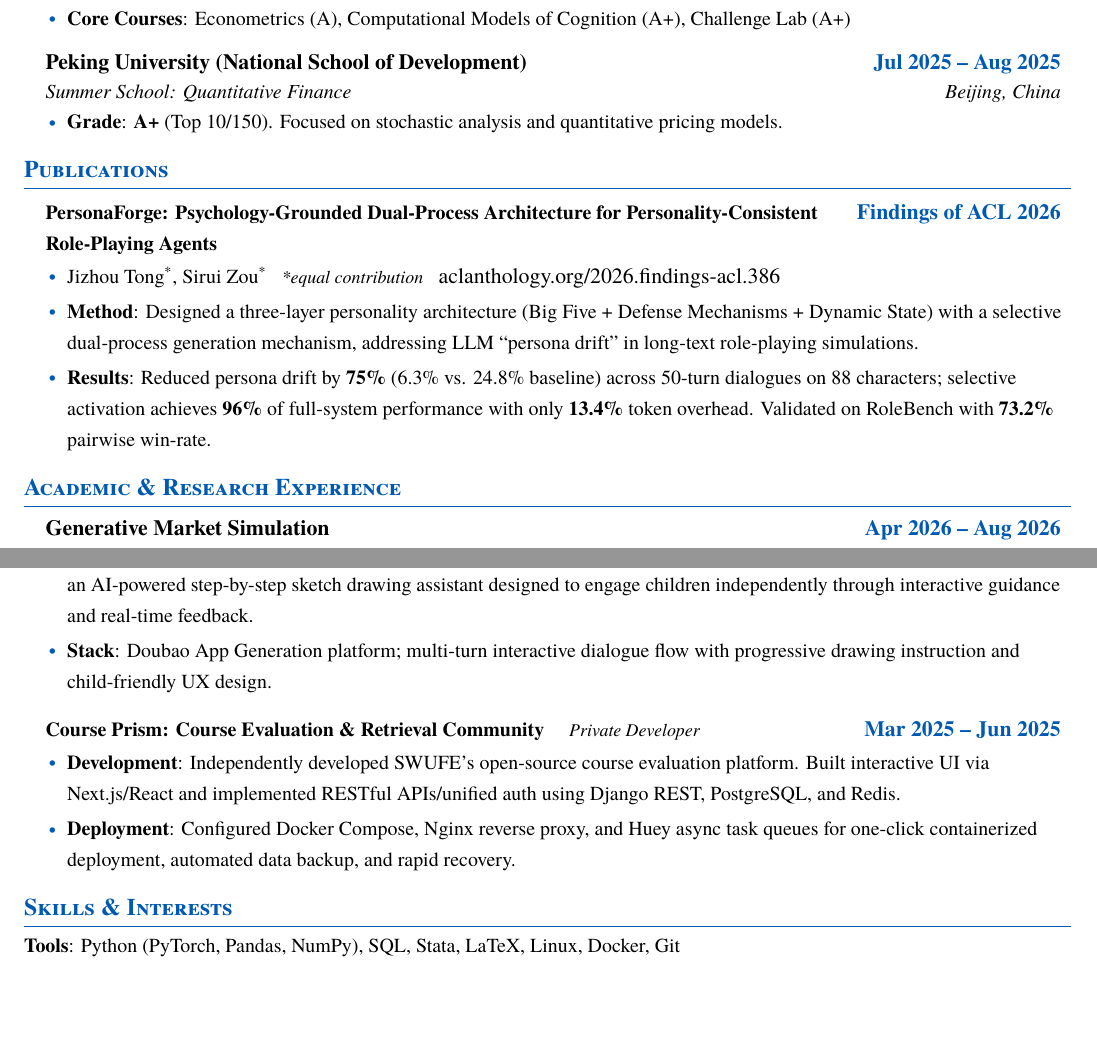
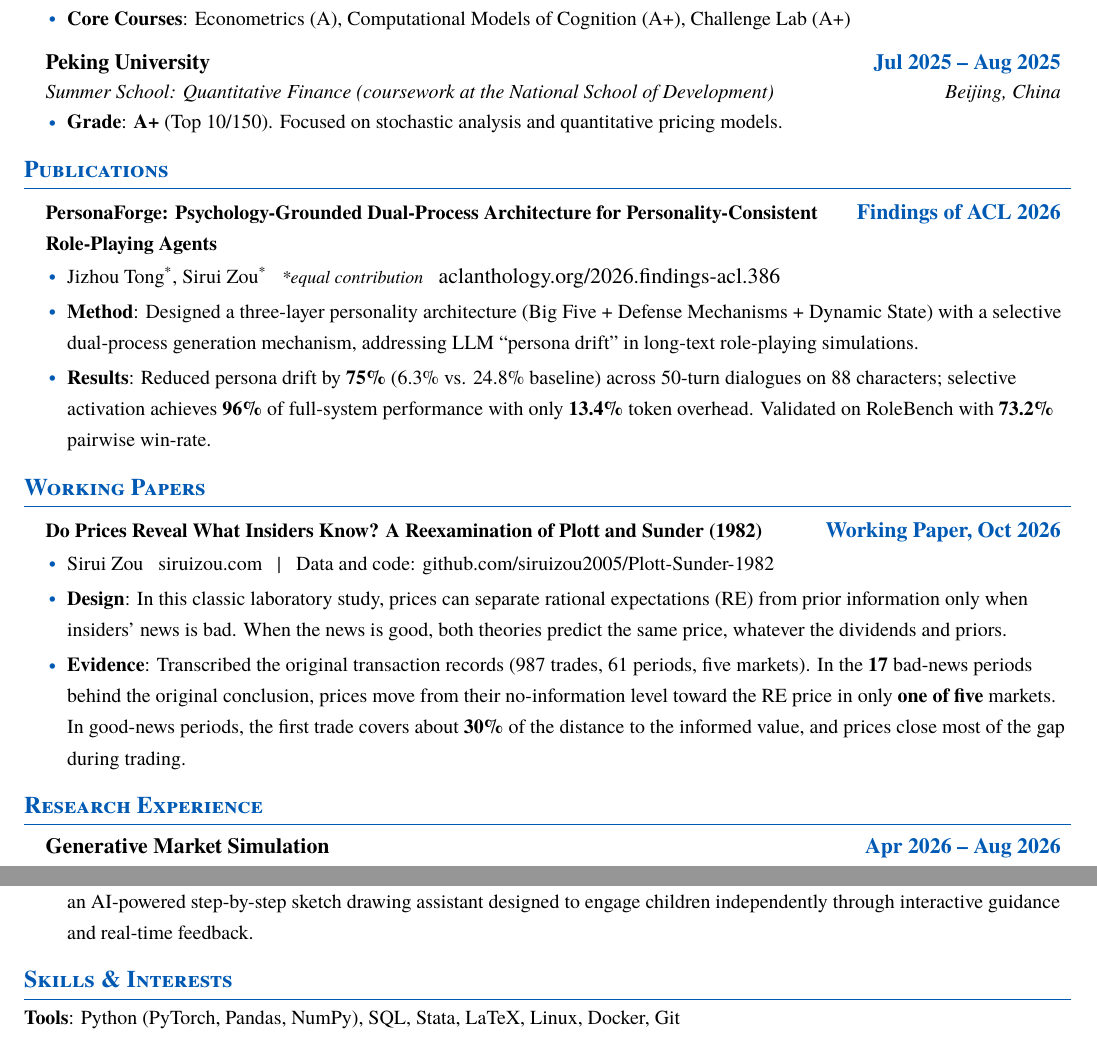
Before and after one commit to siruizou2005/siruizou2005.github.io, a LaTeX CV (cv/cv.tex): two parts of pages 1 and 2 of 2, joined at a grey line, cut so that both start at the same text, the shorter picture padded with empty space. Compiled offline with XeLaTeX.

Commit message:
Add the working paper to the CV and trim the projects section

```diff
--- a/cv/cv.tex
+++ b/cv/cv.tex
@@ -114,8 +114,8 @@
       \resumeItemListEnd
 
     \resumeSubheading
-      {Peking University (National School of Development)}{Jul 2025 -- Aug 2025}
-      {Summer School: Quantitative Finance}{Beijing, China}
+      {Peking University}{Jul 2025 -- Aug 2025}
+      {Summer School: Quantitative Finance (coursework at the National School of Development)}{Beijing, China}
       \resumeItemListStart
         \resumeItem{\textbf{Grade}: \textbf{A+} (Top 10/150). Focused on stochastic analysis and quantitative pricing models.}
       \resumeItemListEnd
@@ -135,8 +135,22 @@
 
   \resumeSubHeadingListEnd
 
+%-----------WORKING PAPERS-----------
+\section{Working Papers}
+  \resumeSubHeadingListStart
+
+    \resumeProjectHeading
+      {\textbf{Do Prices Reveal What Insiders Know? A Reexamination of Plott and Sunder (1982)}}{\textbf{Working Paper, Oct 2026}}
+    \resumeItemListStart
+        \resumeItem{Sirui Zou \enspace \href{https://siruizou.com/\#working-papers}{siruizou.com} \enspace | \enspace Data and code: \href{https://github.com/siruizou2005/Plott-Sunder-1982}{github.com/siruizou2005/Plott-Sunder-1982}}
+        \resumeItem{\textbf{Design}: In this classic laboratory study, prices can separate rational expectations (RE) from prior information only when insiders' news is bad. When the news is good, both theories predict the same price, whatever the dividends and priors.}
+        \resumeItem{\textbf{Evidence}: Transcribed the original transaction records (987 trades, 61 periods, five markets). In the \textbf{17} bad-news periods behind the original conclusion, prices move from their no-information level toward the RE price in only \textbf{one of five} markets. In good-news periods, the first trade covers about \textbf{30\%} of the distance to the informed value, and prices close most of the gap during trading.}
+    \resumeItemListEnd
+
+  \resumeSubHeadingListEnd
+
 %-----------RESEARCH EXPERIENCE-----------
-\section{Academic \& Research Experience}
+\section{Research Experience}
   \resumeSubHeadingListStart
 
     \resumeSubheading
@@ -185,14 +199,6 @@
           {\textbf{Magic Brush}: AI-Powered Drawing Tutor for Children \quad \footnotesize\emph{Private Developer}}{Nov 2025 -- Dec 2025}
       \resumeItemListStart
         \resumeItem{Competed in the \textbf{Doubao $\times$ Intel ``Make Ideas Real'' AI App Creation Challenge}; awarded \textbf{Bronze Prize (Top 30)}. Built an AI-powered step-by-step sketch drawing assistant designed to engage children independently through interactive guidance and real-time feedback.}
-        \resumeItem{\textbf{Stack}: Doubao App Generation platform; multi-turn interactive dialogue flow with progressive drawing instruction and child-friendly UX design.}
-      \resumeItemListEnd
-
-    \resumeProjectHeading
-      {\textbf{Course Prism: Course Evaluation \& Retrieval Community} \quad \footnotesize\emph{Private Developer}}{Mar 2025 -- Jun 2025}
-      \resumeItemListStart
-        \resumeItem{\textbf{Development}: Independently developed SWUFE's open-source course evaluation platform. Built interactive UI via Next.js/React and implemented RESTful APIs/unified auth using Django REST, PostgreSQL, and Redis.}
-        \resumeItem{\textbf{Deployment}: Configured Docker Compose, Nginx reverse proxy, and Huey async task queues for one-click containerized deployment, automated data backup, and rapid recovery.}
       \resumeItemListEnd
 
   \resumeSubHeadingListEnd
```
Also changed, not shown: cv/cv.tex (4 more changed lines), 3 other files.
